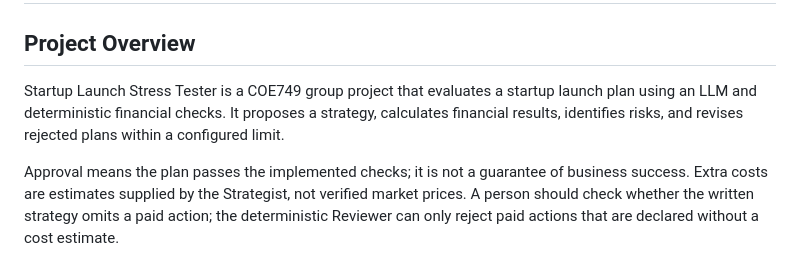
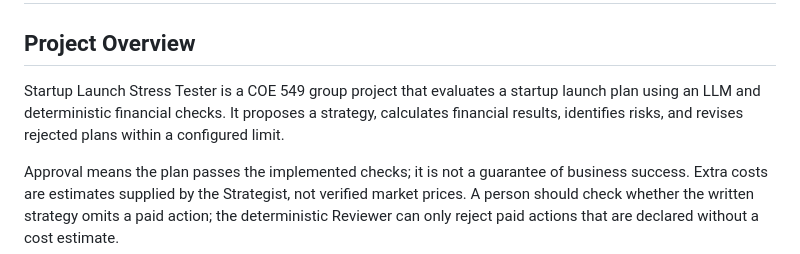
Before and after one commit to SaadBouHamdan/startup-launch-stress-tester, a Markdown page: README.md, the part around the change. Rendered like a GitHub page.

Commit message:
docs: correct course number to COE 549

```diff
--- a/README.md
+++ b/README.md
@@ -2,7 +2,7 @@
 
 ## Project Overview
 
-Startup Launch Stress Tester is a COE749 group project that evaluates a startup launch plan using an LLM and deterministic financial checks. It proposes a strategy, calculates financial results, identifies risks, and revises rejected plans within a configured limit.
+Startup Launch Stress Tester is a COE 549 group project that evaluates a startup launch plan using an LLM and deterministic financial checks. It proposes a strategy, calculates financial results, identifies risks, and revises rejected plans within a configured limit.
 
 Approval means the plan passes the implemented checks; it is not a guarantee of business success. Extra costs are estimates supplied by the Strategist, not verified market prices. A person should check whether the written strategy omits a paid action; the deterministic Reviewer can only reject paid actions that are declared without a cost estimate.
 
```
